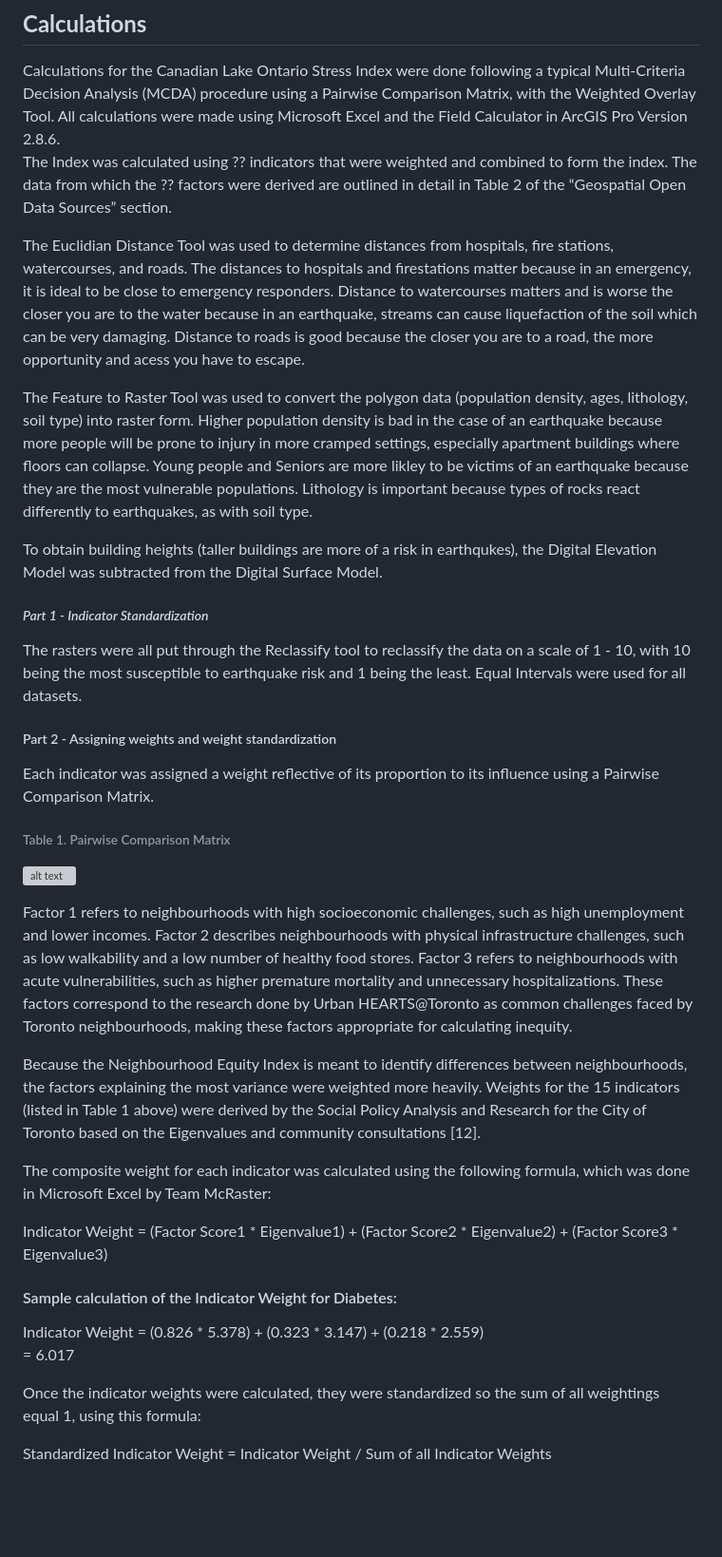
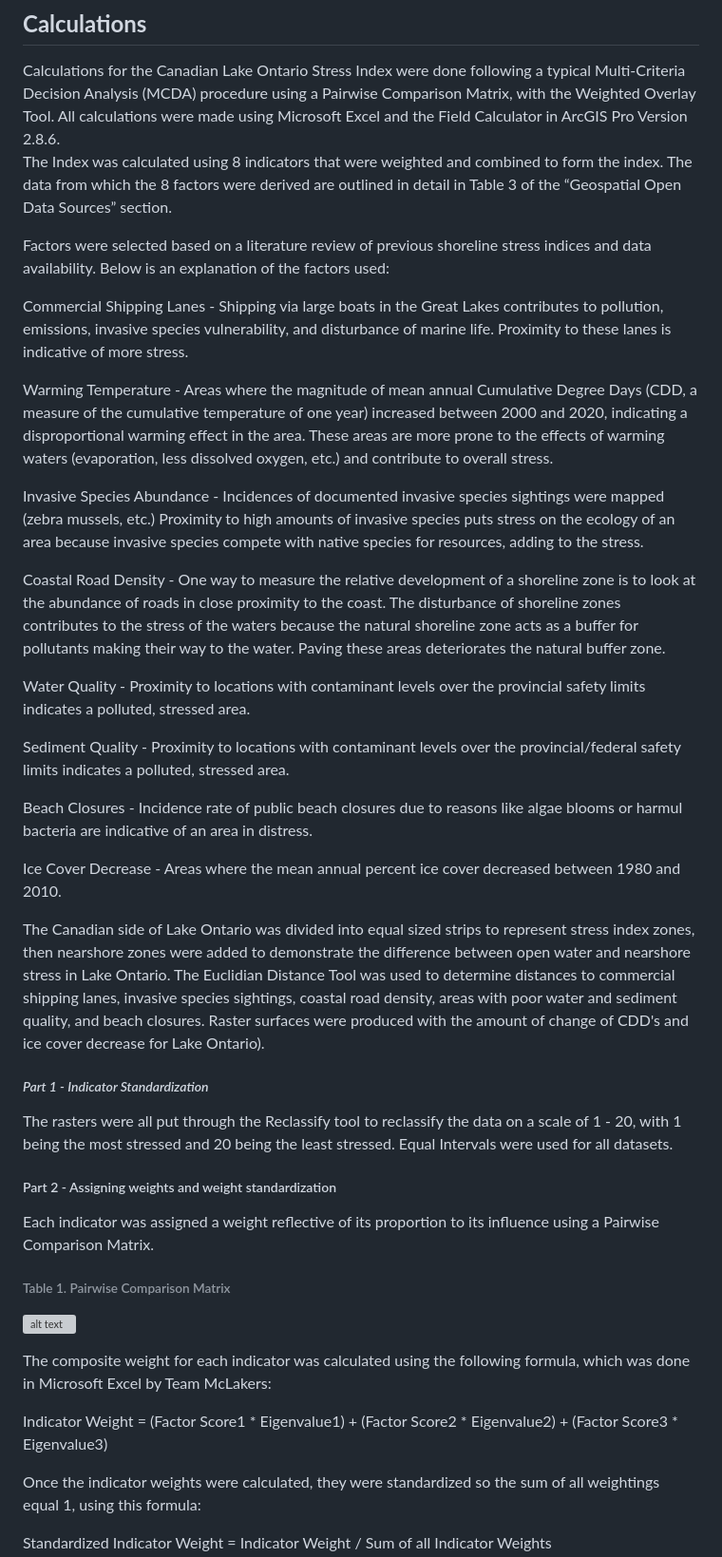
Before and after one commit to omaddz/climakechange, a Markdown page: README.md, the part around the change printed below. Shown: that part at 95% size. GitHub-like rendering; blank space fills up the shorter version; grey boxes are pictures that could not be loaded.

```diff
--- a/README.md
+++ b/README.md
@@ -40,19 +40,31 @@ Users can learn more about which factors went into the calculation of Lake Ontar
 ## **Calculations**
 
 Calculations for the Canadian Lake Ontario Stress Index were done following a typical Multi-Criteria Decision Analysis (MCDA) procedure using a Pairwise Comparison Matrix, with the Weighted Overlay Tool. All calculations were made using Microsoft Excel and the Field Calculator in ArcGIS Pro Version 2.8.6.
-The Index was calculated using ?? indicators that were weighted and combined to form the index. The data from which the ?? factors were derived are outlined in detail in Table 2 of the “Geospatial Open Data Sources” section.
+The Index was calculated using 8 indicators that were weighted and combined to form the index. The data from which the 8 factors were derived are outlined in detail in Table 3 of the “Geospatial Open Data Sources” section.
 
-The Euclidian Distance Tool was used to determine distances from hospitals, fire stations, watercourses, and roads.
-The distances to hospitals and firestations matter because in an emergency, it is ideal to be close to emergency responders. Distance to watercourses matters and is worse the closer you are to the water because in an earthquake, streams can cause liquefaction of the soil which can be very damaging. Distance to roads is good because the closer you are to a road, the more opportunity and acess you have to escape.
+Factors were selected based on a literature review of previous shoreline stress indices and data availability. Below is an explanation of the factors used:
 
-The Feature to Raster Tool was used to convert the polygon data (population density, ages, lithology, soil type) into raster form.
-Higher population density is bad in the case of an earthquake because more people will be prone to injury in more cramped settings, especially apartment buildings where floors can collapse. Young people and Seniors are more likley to be victims of an earthquake because they are the most vulnerable populations. Lithology is important because types of rocks react differently to earthquakes, as with soil type.
+Commercial Shipping Lanes - Shipping via large boats in the Great Lakes contributes to pollution, emissions, invasive species vulnerability, and disturbance of marine life. Proximity to these lanes is indicative of more stress.
 
-To obtain building heights (taller buildings are more of a risk in earthqukes), the Digital Elevation Model was subtracted from the Digital Surface Model.
+Warming Temperature - Areas where the magnitude of mean annual Cumulative Degree Days (CDD, a measure of the cumulative temperature of one year) increased between 2000 and 2020, indicating a disproportional warming effect in the area. These areas are more prone to the effects of warming waters (evaporation, less dissolved oxygen, etc.) and contribute to overall stress.
+
+Invasive Species Abundance - Incidences of documented invasive species sightings were mapped (zebra mussels, etc.) Proximity to high amounts of invasive species puts stress on the ecology of an area because invasive species compete with native species for resources, adding to the stress.
+
+Coastal Road Density - One way to measure the relative development of a shoreline zone is to look at the abundance of roads in close proximity to the coast. The disturbance of shoreline zones contributes to the stress of the waters because the natural shoreline zone acts as a buffer for pollutants making their way to the water. Paving these areas deteriorates the natural buffer zone.
+
+Water Quality - Proximity to locations with contaminant levels over the provincial safety limits indicates a polluted, stressed area.
+
+Sediment Quality - Proximity to locations with contaminant levels over the provincial/federal safety limits indicates a polluted, stressed area.
+
+Beach Closures - Incidence rate of public beach closures due to reasons like algae blooms or harmul bacteria are indicative of an area in distress.
+
+Ice Cover Decrease - Areas where the mean annual percent ice cover decreased between 1980 and 2010.
+
+The Canadian side of Lake Ontario was divided into equal sized strips to represent stress index zones, then nearshore zones were added to demonstrate the difference between open water and nearshore stress in Lake Ontario. The Euclidian Distance Tool was used to determine distances to commercial shipping lanes, invasive species sightings, coastal road density, areas with poor water and sediment quality, and beach closures. Raster surfaces were produced with the amount of change of CDD's and ice cover decrease for Lake Ontario).
 
 ##### _Part 1 - Indicator Standardization_
 
-The rasters were all put through the Reclassify tool to reclassify the data on a scale of 1 - 10, with 10 being the most susceptible to earthquake risk and 1 being the least. Equal Intervals were used for all datasets.
+The rasters were all put through the Reclassify tool to reclassify the data on a scale of 1 - 20, with 1 being the most stressed and 20 being the least stressed. Equal Intervals were used for all datasets.
 
 ##### Part 2 - Assigning weights and weight standardization
 
@@ -63,17 +75,7 @@ Each indicator was assigned a weight reflective of its proportion to its influen
 
-Factor 1 refers to neighbourhoods with high socioeconomic challenges, such as high unemployment and lower incomes. Factor 2 describes neighbourhoods with physical infrastructure challenges, such as low walkability and a low number of healthy food stores. Factor 3 refers to neighbourhoods with acute vulnerabilities, such as higher premature mortality and unnecessary hospitalizations. These factors correspond to the research done by Urban HEARTS@Toronto as common challenges faced by Toronto neighbourhoods, making these factors appropriate for calculating inequity.
+The composite weight for each indicator was calculated using the following formula, which was done in Microsoft Excel by Team McLakers:
 
-Because the Neighbourhood Equity Index is meant to identify differences between neighbourhoods, the factors explaining the most variance were weighted more heavily. Weights for the 15 indicators (listed in Table 1 above) were derived by the Social Policy Analysis and Research for the City of Toronto based on the Eigenvalues and community consultations [12].
-
-The composite weight for each indicator was calculated using the following formula, which was done in Microsoft Excel by Team McRaster:
-
-Indicator Weight =  (Factor Score1 * Eigenvalue1) + (Factor Score2 * Eigenvalue2) + (Factor Score3 * Eigenvalue3)
-
-#### Sample calculation of the Indicator Weight for Diabetes:
-
-Indicator Weight =  (0.826 * 5.378) + (0.323 * 3.147) + (0.218 * 2.559)
-				= 6.017
-
+Indicator Weight = (Factor Score1 * Eigenvalue1) + (Factor Score2 * Eigenvalue2) + (Factor Score3 * Eigenvalue3)
 
 Once the indicator weights were calculated, they were standardized so the sum of all weightings equal 1, using this formula:
 
```
Also changed, not shown: other parts of README.md (+5 -31 lines).
